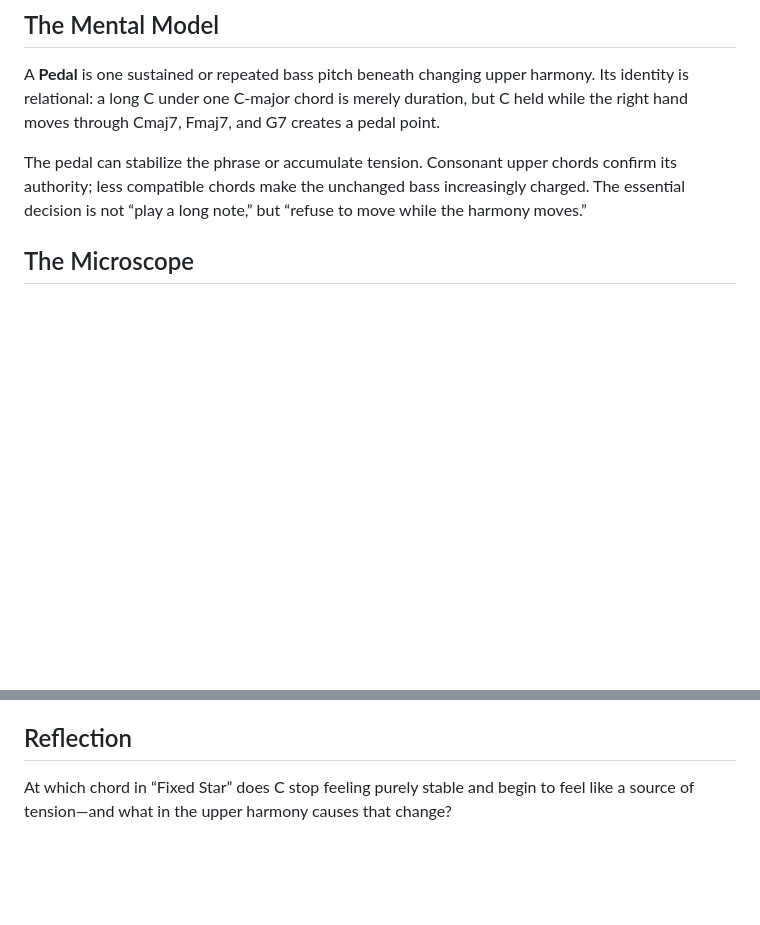
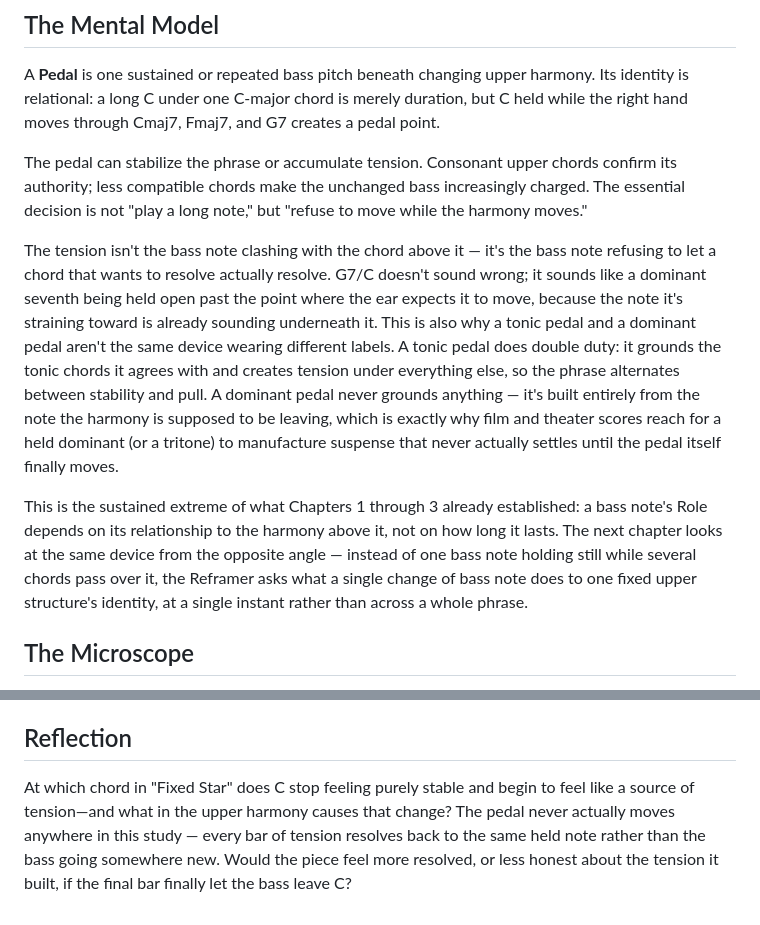
Before and after one commit to alessandrobessi/thinking-in-groove, a Markdown page: book/part-1-role/04-the-driver.md, 2 parts joined by grey strips. GitHub-like rendering; blank space fills up the shorter version.

Commit message:
Deepen Ch.4 The Pedal: mechanism of tension, tonic vs dominant, bridge to Ch.5
Explains tension as delayed resolution rather than clash, distinguishes
tonic pedals (dual duty: ground some chords, tense others) from
dominant pedals (never ground, built from film-score suspense logic),
and bridges to Ch.5's Reframer as the single-instant mirror of this
chapter's sustained device. Deepens the closing reflection question.

```diff
--- a/book/part-1-role/04-the-driver.md
+++ b/book/part-1-role/04-the-driver.md
@@ -10,7 +10,11 @@ How can one bass pitch remain responsible for the floor while the harmony above
 
 A **Pedal** is one sustained or repeated bass pitch beneath changing upper harmony. Its identity is relational: a long C under one C-major chord is merely duration, but C held while the right hand moves through Cmaj7, Fmaj7, and G7 creates a pedal point.
 
-The pedal can stabilize the phrase or accumulate tension. Consonant upper chords confirm its authority; less compatible chords make the unchanged bass increasingly charged. The essential decision is not “play a long note,” but “refuse to move while the harmony moves.”
+The pedal can stabilize the phrase or accumulate tension. Consonant upper chords confirm its authority; less compatible chords make the unchanged bass increasingly charged. The essential decision is not "play a long note," but "refuse to move while the harmony moves."
+
+The tension isn't the bass note clashing with the chord above it — it's the bass note refusing to let a chord that wants to resolve actually resolve. G7/C doesn't sound wrong; it sounds like a dominant seventh being held open past the point where the ear expects it to move, because the note it's straining toward is already sounding underneath it. This is also why a tonic pedal and a dominant pedal aren't the same device wearing different labels. A tonic pedal does double duty: it grounds the tonic chords it agrees with and creates tension under everything else, so the phrase alternates between stability and pull. A dominant pedal never grounds anything — it's built entirely from the note the harmony is supposed to be leaving, which is exactly why film and theater scores reach for a held dominant (or a tritone) to manufacture suspense that never actually settles until the pedal itself finally moves.
+
+This is the sustained extreme of what Chapters 1 through 3 already established: a bass note's Role depends on its relationship to the harmony above it, not on how long it lasts. The next chapter looks at the same device from the opposite angle — instead of one bass note holding still while several chords pass over it, the Reframer asks what a single change of bass note does to one fixed upper structure's identity, at a single instant rather than across a whole phrase.
 
 ## The Microscope
 
@@ -137,4 +141,4 @@ K:C
 
 ## Reflection
 
-At which chord in “Fixed Star” does C stop feeling purely stable and begin to feel like a source of tension—and what in the upper harmony causes that change?
+At which chord in "Fixed Star" does C stop feeling purely stable and begin to feel like a source of tension—and what in the upper harmony causes that change? The pedal never actually moves anywhere in this study — every bar of tension resolves back to the same held note rather than the bass going somewhere new. Would the piece feel more resolved, or less honest about the tension it built, if the final bar finally let the bass leave C?
```
